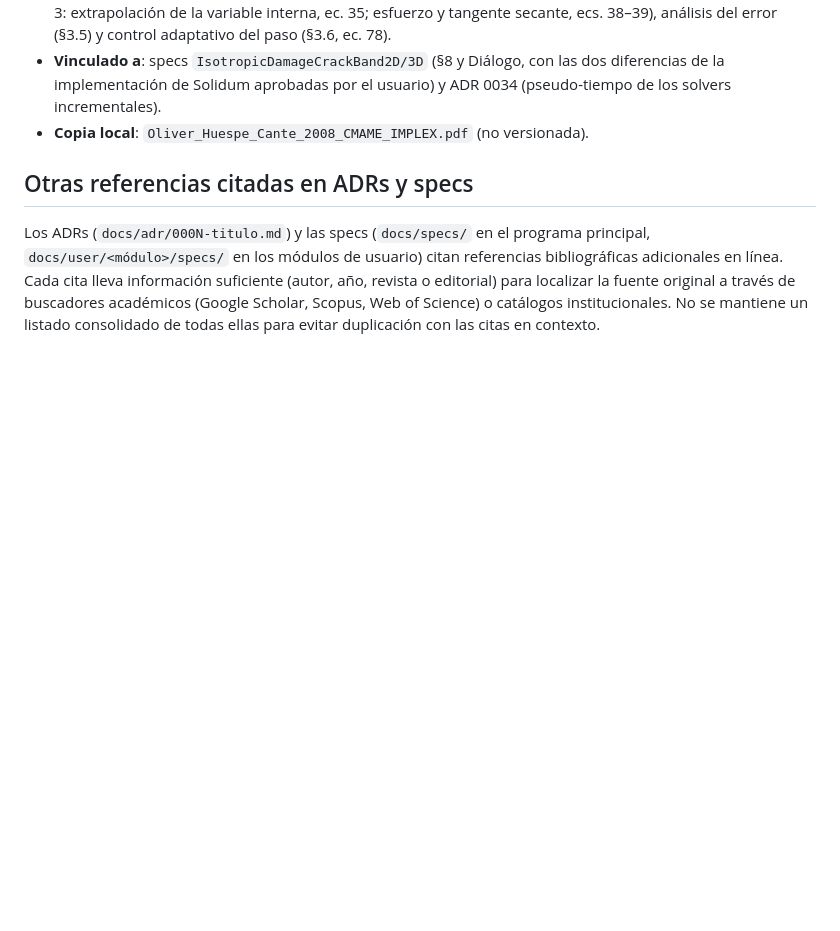
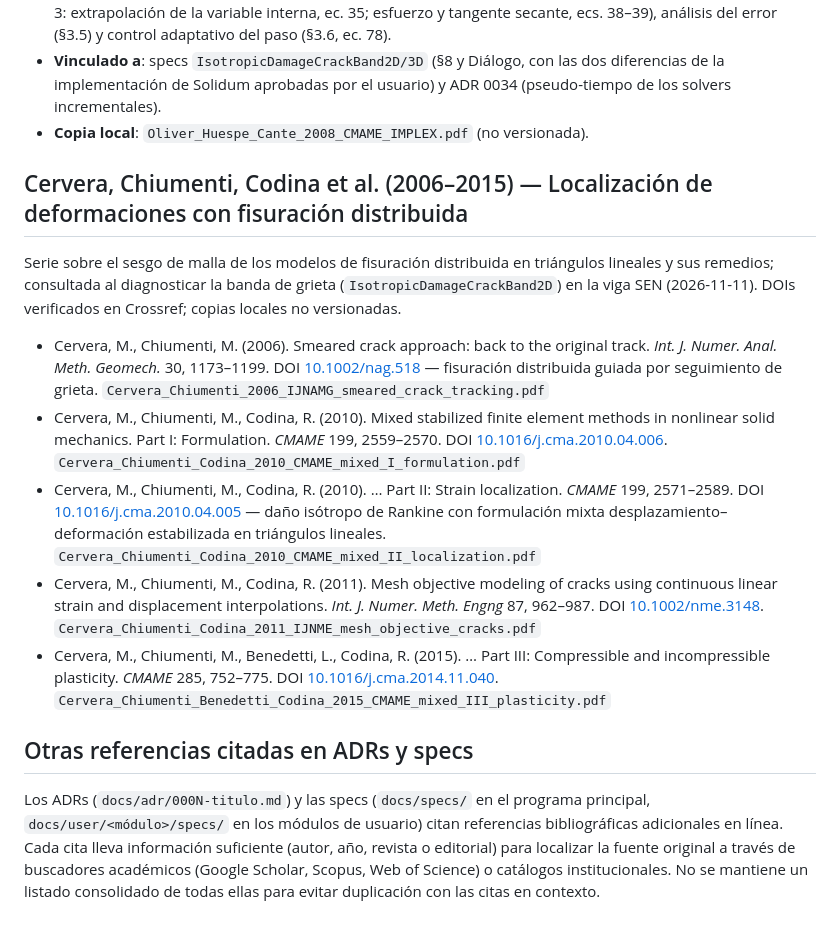
Before and after one commit to jretamav/solidum-fem, a Markdown page: docs/referencias/README.md, the part around the change. Drawn GitHub-style; blank space fills up the shorter version.

Commit message:
docs(referencias): serie de Cervera, Chiumenti y Codina sobre localización de deformaciones
Co-Authored-By: Claude Opus 5.5 <noreply@anthropic.com>

```diff
--- a/docs/referencias/README.md
+++ b/docs/referencias/README.md
@@ -32,6 +32,16 @@ con la fuente oficial donde obtenerla.
 - **Vinculado a**: specs `IsotropicDamageCrackBand2D/3D` (§8 y Diálogo, con las dos diferencias de la implementación de Solidum aprobadas por el usuario) y ADR 0034 (pseudo-tiempo de los solvers incrementales).
 - **Copia local**: `Oliver_Huespe_Cante_2008_CMAME_IMPLEX.pdf` (no versionada).
 
+## Cervera, Chiumenti, Codina et al. (2006–2015) — Localización de deformaciones con fisuración distribuida
+
+Serie sobre el sesgo de malla de los modelos de fisuración distribuida en triángulos lineales y sus remedios; consultada al diagnosticar la banda de grieta (`IsotropicDamageCrackBand2D`) en la viga SEN (2026-11-11). DOIs verificados en Crossref; copias locales no versionadas.
+
+- Cervera, M., Chiumenti, M. (2006). Smeared crack approach: back to the original track. *Int. J. Numer. Anal. Meth. Geomech.* 30, 1173–1199. DOI [10.1002/nag.518](https://doi.org/10.1002/nag.518) — fisuración distribuida guiada por seguimiento de grieta. `Cervera_Chiumenti_2006_IJNAMG_smeared_crack_tracking.pdf`
+- Cervera, M., Chiumenti, M., Codina, R. (2010). Mixed stabilized finite element methods in nonlinear solid mechanics. Part I: Formulation. *CMAME* 199, 2559–2570. DOI [10.1016/j.cma.2010.04.006](https://doi.org/10.1016/j.cma.2010.04.006). `Cervera_Chiumenti_Codina_2010_CMAME_mixed_I_formulation.pdf`
+- Cervera, M., Chiumenti, M., Codina, R. (2010). … Part II: Strain localization. *CMAME* 199, 2571–2589. DOI [10.1016/j.cma.2010.04.005](https://doi.org/10.1016/j.cma.2010.04.005) — daño isótropo de Rankine con formulación mixta desplazamiento–deformación estabilizada en triángulos lineales. `Cervera_Chiumenti_Codina_2010_CMAME_mixed_II_localization.pdf`
+- Cervera, M., Chiumenti, M., Codina, R. (2011). Mesh objective modeling of cracks using continuous linear strain and displacement interpolations. *Int. J. Numer. Meth. Engng* 87, 962–987. DOI [10.1002/nme.3148](https://doi.org/10.1002/nme.3148). `Cervera_Chiumenti_Codina_2011_IJNME_mesh_objective_cracks.pdf`
+- Cervera, M., Chiumenti, M., Benedetti, L., Codina, R. (2015). … Part III: Compressible and incompressible plasticity. *CMAME* 285, 752–775. DOI [10.1016/j.cma.2014.11.040](https://doi.org/10.1016/j.cma.2014.11.040). `Cervera_Chiumenti_Benedetti_Codina_2015_CMAME_mixed_III_plasticity.pdf`
+
 ## Otras referencias citadas en ADRs y specs
 
 Los ADRs (`docs/adr/000N-titulo.md`) y las specs (`docs/specs/` en el programa principal, `docs/user/<módulo>/specs/` en los módulos de usuario) citan referencias bibliográficas adicionales en línea. Cada cita lleva información suficiente (autor, año, revista o editorial) para localizar la fuente original a través de buscadores académicos (Google Scholar, Scopus, Web of Science) o catálogos institucionales. No se mantiene un listado consolidado de todas ellas para evitar duplicación con las citas en contexto.
```
